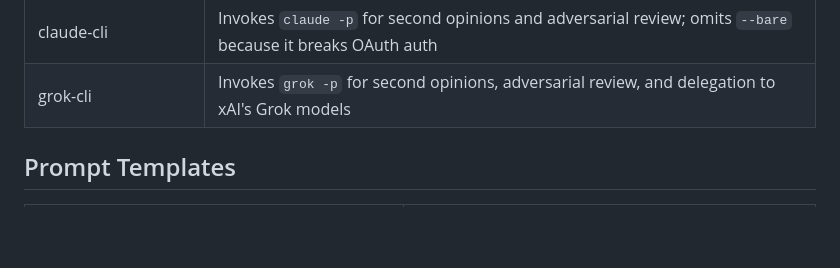
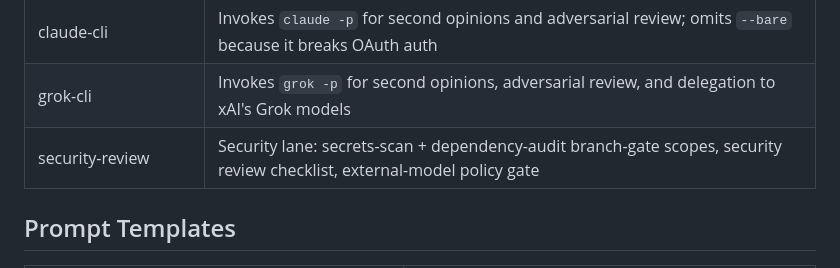
Before and after one commit to anortham/razorback, a Markdown page: README.md, the part around the change. Drawn GitHub-style; blank space fills up the shorter version.

```diff
--- a/README.md
+++ b/README.md
@@ -224,6 +224,7 @@ The core process: brainstorm, plan, TDD, execute, review, finish.
 | cursor-agent | Invokes Cursor Agent / Composer 2.5 Fast for bounded implementation while the current lead owns planning, review, and verification |
 | claude-cli | Invokes `claude -p` for second opinions and adversarial review; omits `--bare` because it breaks OAuth auth |
 | grok-cli | Invokes `grok -p` for second opinions, adversarial review, and delegation to xAI's Grok models |
+| security-review | Security lane: secrets-scan + dependency-audit branch-gate scopes, security review checklist, external-model policy gate |
 
 ## Prompt Templates
 
```
Also changed, not shown: docs/plans/2026-08-07-security-lane.md (+1 -1 lines), skills/finishing-a-development-branch/morning-report-template.md (+1 -0 lines).
